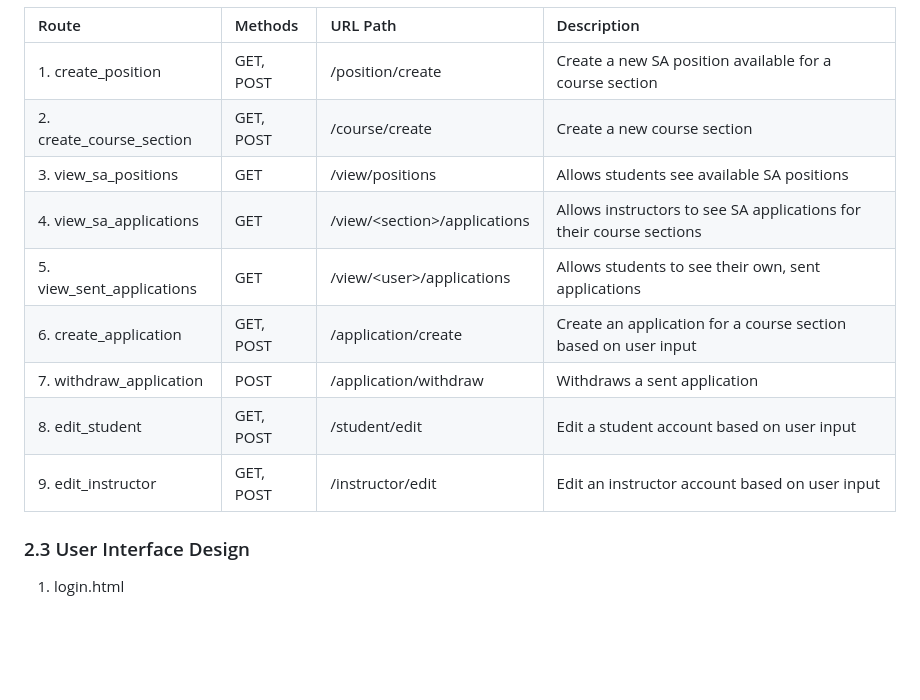
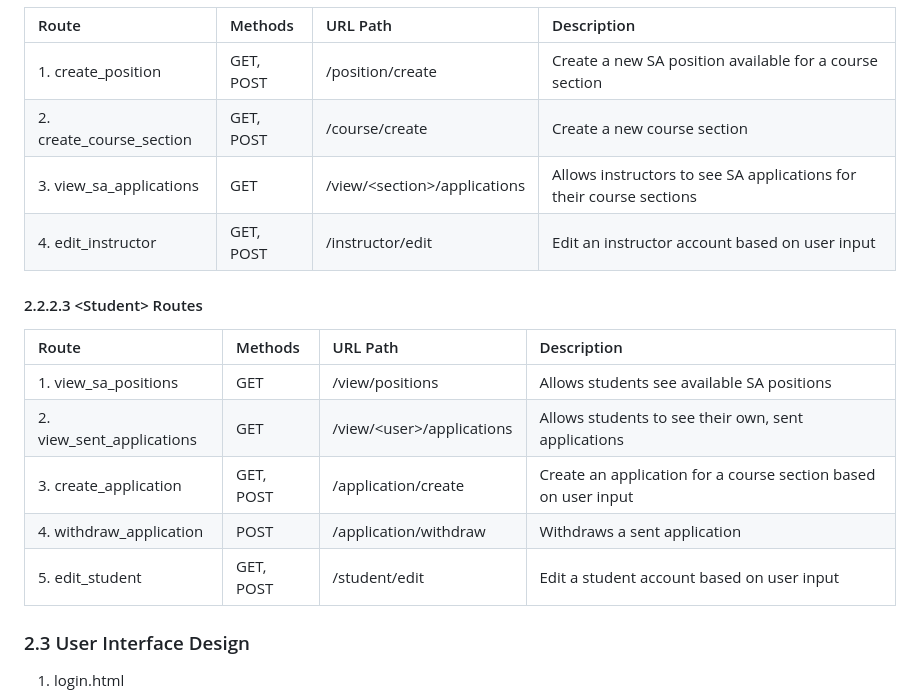
Before and after one commit to yyeternal/SA-Web-App, a Markdown page: documents/DesignDocument.md, the part around one of its changes. GitHub-like rendering; blank space fills up the shorter version.

Commit message:
Separated Main into Student and Instructor

```diff
--- a/documents/DesignDocument.md
+++ b/documents/DesignDocument.md
@@ -87,13 +87,18 @@ Our software will be composed of three major subsystems: main, auth, and errors.
 |:------------------------|:---------|:----------------------------|:------------------------------------------------------------------|
 |1. create_position       |GET, POST |/position/create             |Create a new SA position available for a course section            |
 |2. create_course_section |GET, POST |/course/create               |Create a new course section                                        |
-|3. view_sa_positions     |GET       |/view/positions              |Allows students see available SA positions                         |
-|4. view_sa_applications  |GET       |/view/\<section>/applications|Allows instructors to see SA applications for their course sections|
-|5. view_sent_applications|GET       |/view/\<user>/applications   |Allows students to see their own, sent applications                |
-|6. create_application    |GET, POST |/application/create          |Create an application for a course section based on user input     |
-|7. withdraw_application  |POST      |/application/withdraw        |Withdraws a sent application                                       |
-|8. edit_student          |GET, POST |/student/edit                |Edit a student account based on user input                         |
-|9. edit_instructor       |GET, POST |/instructor/edit             |Edit an instructor account based on user input                     |
+|3. view_sa_applications  |GET       |/view/\<section>/applications|Allows instructors to see SA applications for their course sections|
+|4. edit_instructor       |GET, POST |/instructor/edit             |Edit an instructor account based on user input                     |
+
+#### 2.2.2.3 \<Student> Routes
+
+| Route                   | Methods  | URL Path                    | Description                                                       |
+|:------------------------|:---------|:----------------------------|:------------------------------------------------------------------|
+|1. view_sa_positions     |GET       |/view/positions              |Allows students see available SA positions                         |
+|2. view_sent_applications|GET       |/view/\<user>/applications   |Allows students to see their own, sent applications                |
+|3. create_application    |GET, POST |/application/create          |Create an application for a course section based on user input     |
+|4. withdraw_application  |POST      |/application/withdraw        |Withdraws a sent application                                       |
+|5. edit_student          |GET, POST |/student/edit                |Edit a student account based on user input                         |
 
 ### 2.3 User Interface Design
 1. login.html
```
Also changed, not shown: other parts of documents/DesignDocument.md (+1 -1 lines).
